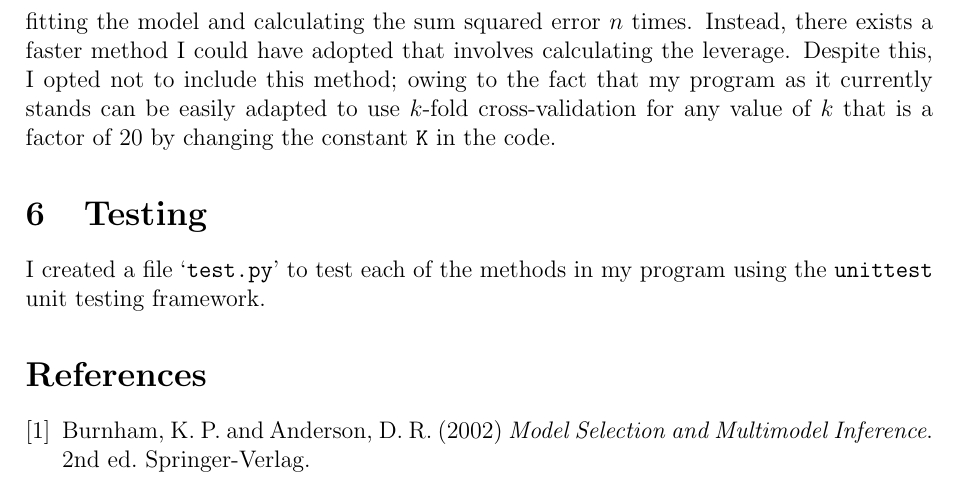
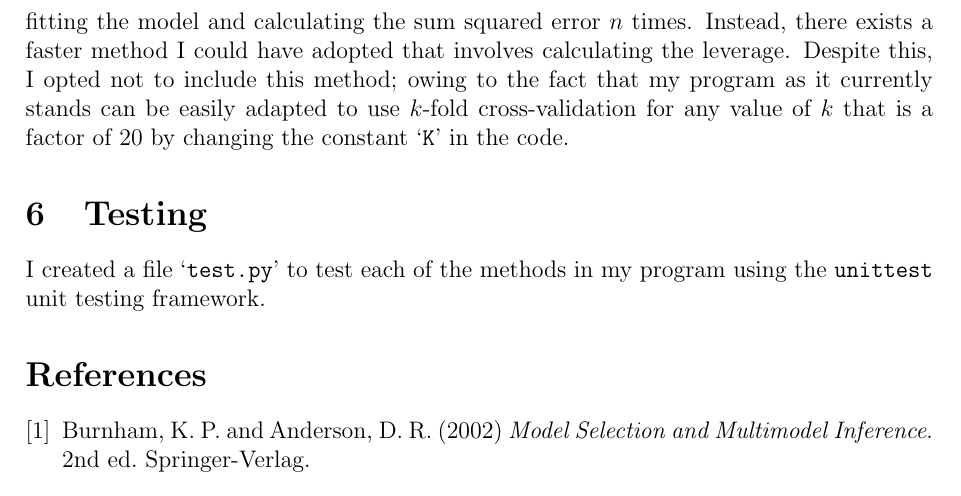
Before and after one commit to georgeherbert/an-unknown-signal, a LaTeX paper (report/report.tex): part of page 4 of 4, cut so that both start at the same text. Compiled offline with pdfLaTeX.

Commit message:
Added quotation marks

```diff
--- a/report/report.tex
+++ b/report/report.tex
@@ -238,7 +238,7 @@ Despite this, I opted not to include this method;
 owing to the fact that my program as it
 currently stands can be easily adapted to use $k$-fold
 cross-validation for any value of $k$ that is a factor of 20
-by changing the constant \texttt{K} in the code.
+by changing the constant `\texttt{K}' in the code.
 
 \section{Testing}
 
```
Also changed, not shown: report/report.pdf.
